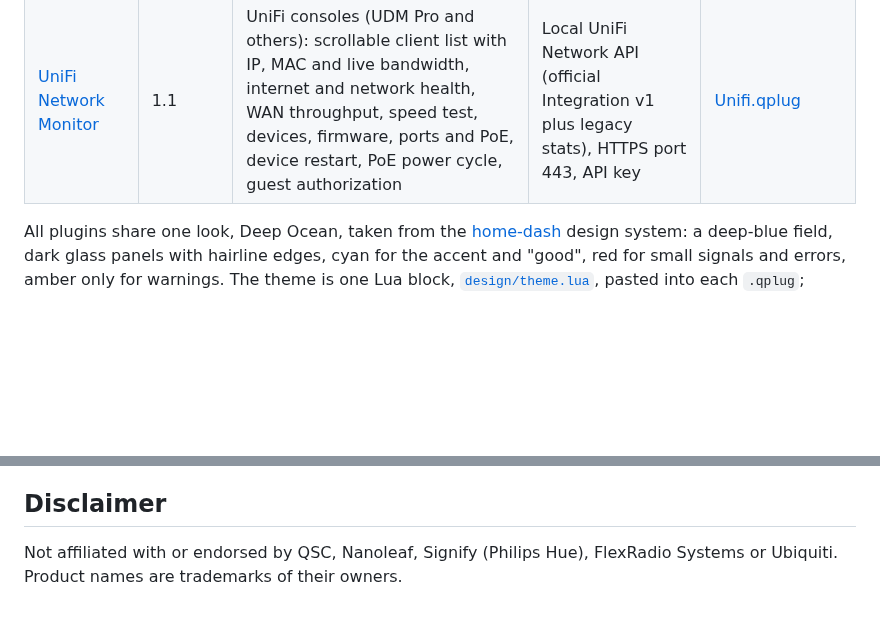
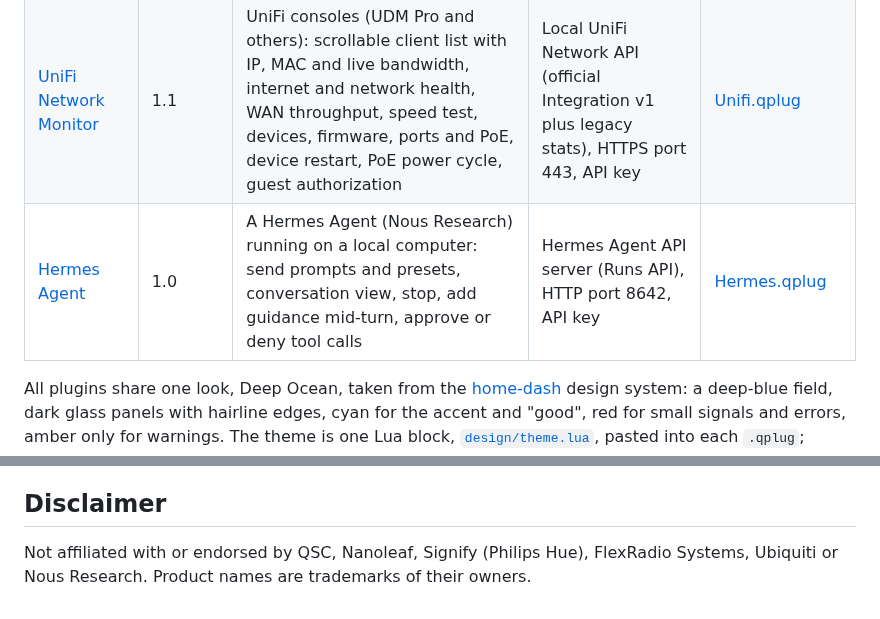
Before and after one commit to thomas-nelson23/qsys-plugins, a Markdown page: README.md, 2 parts joined by grey strips. Drawn GitHub-style; blank space fills up the shorter version.

```diff
--- a/README.md
+++ b/README.md
@@ -11,6 +11,7 @@ Each plugin lives in its own folder with the `.qplug` file, a README covering se
 | [Philips Hue Bridge](philips-hue/) | 1.1 | Hue lights, rooms, zones and scenes: power, brightness, color, color temperature, scenes, effects | Local Hue API v2 (CLIP), HTTPS port 443 | [Hue.qplug](philips-hue/Hue.qplug?raw=1) |
 | [FlexRadio FLEX-6600](flexradio/) | 1.1 | FLEX-6600 / FLEX-6000 transceivers: slices, frequency, band, mode, filter, AF gain, AGC, noise reduction, squelch, RIT, line out, guarded transmit (MOX, tune, ATU, power, TX audio source), meters | SmartSDR TCP/IP API, TCP port 4992, VITA-49 meters over UDP | [FlexRadio.qplug](flexradio/FlexRadio.qplug?raw=1) |
 | [UniFi Network Monitor](unifi/) | 1.1 | UniFi consoles (UDM Pro and others): scrollable client list with IP, MAC and live bandwidth, internet and network health, WAN throughput, speed test, devices, firmware, ports and PoE, device restart, PoE power cycle, guest authorization | Local UniFi Network API (official Integration v1 plus legacy stats), HTTPS port 443, API key | [Unifi.qplug](unifi/Unifi.qplug?raw=1) |
+| [Hermes Agent](hermes-agent/) | 1.0 | A Hermes Agent (Nous Research) running on a local computer: send prompts and presets, conversation view, stop, add guidance mid-turn, approve or deny tool calls | Hermes Agent API server (Runs API), HTTP port 8642, API key | [Hermes.qplug](hermes-agent/Hermes.qplug?raw=1) |
 
 All plugins share one look, Deep Ocean, taken from the [home-dash](https://github.com/thomas-nelson23/home-dashboard) design system: a deep-blue field, dark glass panels with hairline edges, cyan for the accent and "good", red for small signals and errors, amber only for warnings. The theme is one Lua block, [`design/theme.lua`](design/theme.lua), pasted into each `.qplug`; [`design/README.md`](design/README.md) explains it.
 
@@ -29,4 +30,4 @@ These plugins were tested in a Lua 5.3 harness against simulated devices, not ye
 
 ## Disclaimer
 
-Not affiliated with or endorsed by QSC, Nanoleaf, Signify (Philips Hue), FlexRadio Systems or Ubiquiti. Product names are trademarks of their owners.
+Not affiliated with or endorsed by QSC, Nanoleaf, Signify (Philips Hue), FlexRadio Systems, Ubiquiti or Nous Research. Product names are trademarks of their owners.
```
Also changed, not shown: hermes-agent/README.md (added, +142 -0 lines), hermes-agent/preview_Chat.png (added), hermes-agent/preview_Prompts.png (added), hermes-agent/preview_Setup.png (added), 1 other file.
